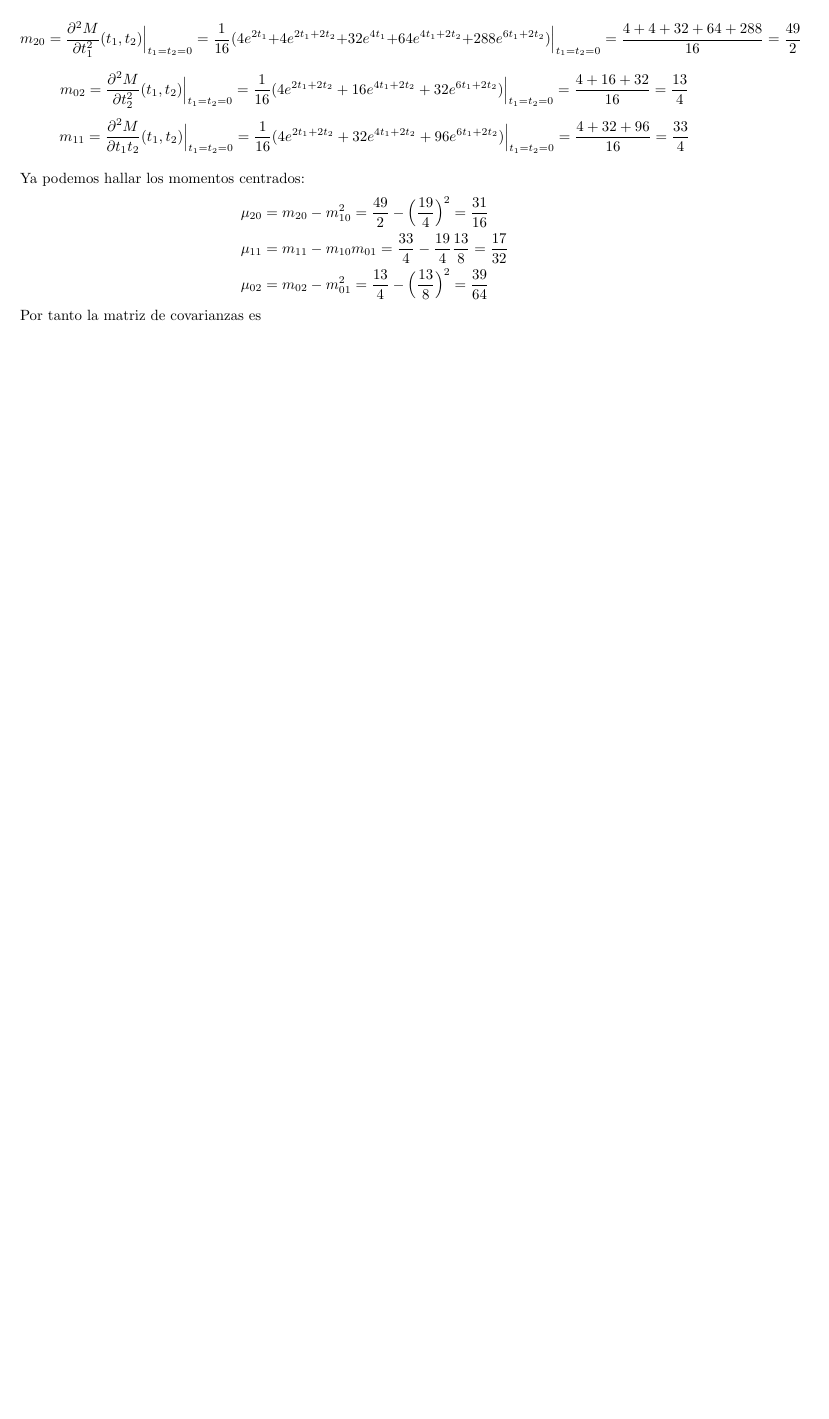
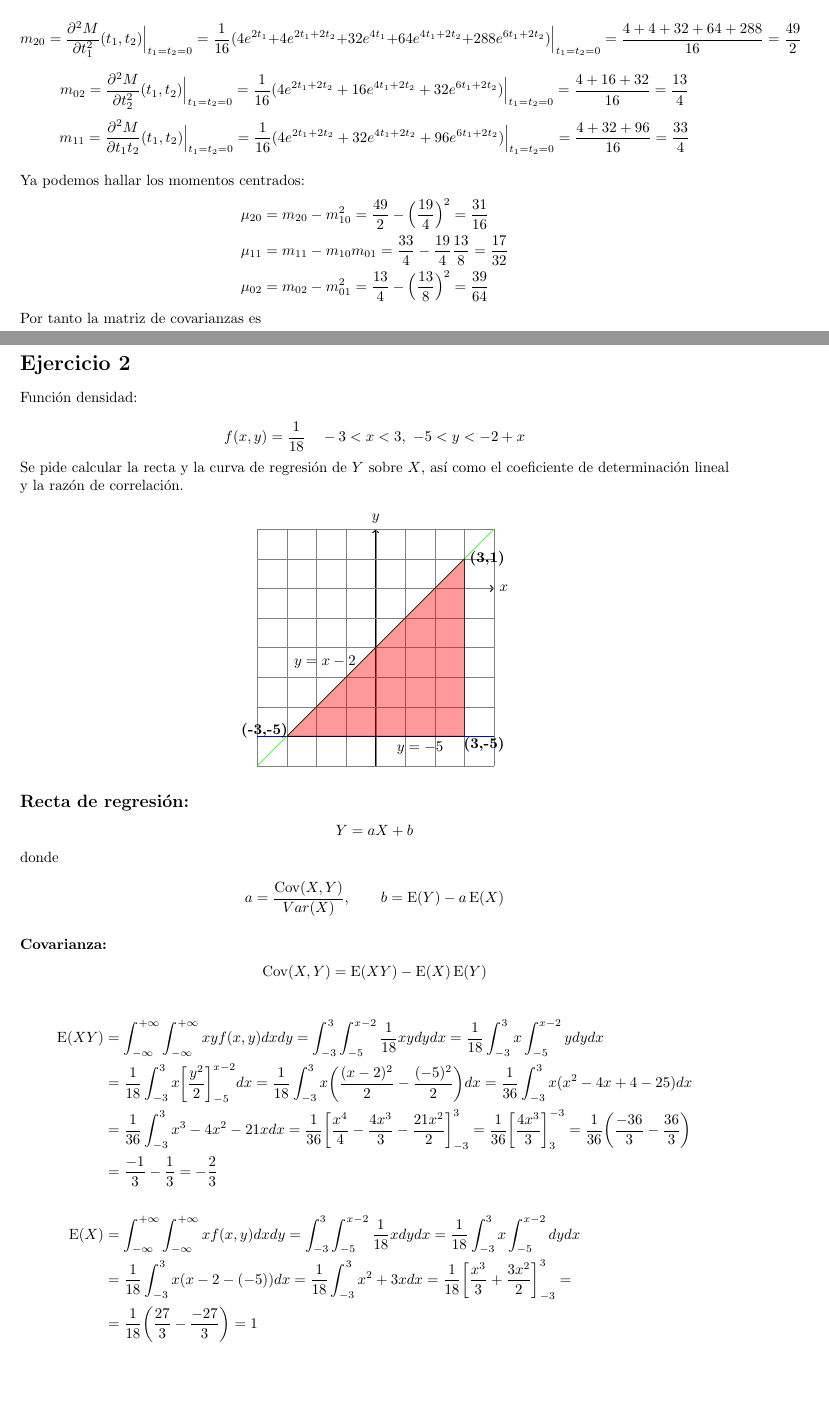
Before and after one commit to dcabezas98/Matematicas, a LaTeX document (Probabilidad/Propuestos/EntregaT2,4_III.tex): part of the page before the commit and two parts of pages 1 and 2 of 2 after it, the two joined at a grey line, cut so that both start at the same text, the shorter picture padded with empty space. Compiled offline with pdfLaTeX.

Commit message:
Prob, propuestos 3: empezado ejercicio 2

```diff
--- a/Probabilidad/Propuestos/Entrega_III.tex
+++ b/Probabilidad/Propuestos/EntregaT2,4_III.tex
@@ -6,6 +6,7 @@
 
 \DeclareMathOperator{\Var}{Var}
 \DeclareMathOperator{\Cov}{Cov}
+\DeclareMathOperator{\Expected}{E}
 
 \usepackage{dsfont}
 \usepackage{upgreek}
@@ -151,4 +152,59 @@ Por tanto la matriz de covarianzas es
   $
 \end{center}
 
+\section*{Ejercicio 2}
+
+Función densidad:
+
+\[f(x,y)=\frac{1}{18} \quad -3<x<3,\ -5<y<-2+x\]
+
+Se pide calcular la recta y la curva de regresión de $Y$ sobre $X$,
+así como el coeficiente de determinación lineal y la razón de
+correlación.
+
+\begin{center}
+\begin{tikzpicture}[scale=0.7]
+
+  \draw[->,thick] (-4,0) -- (4,0) node[right] {$x$};
+  \draw[->,thick] (0,-6) -- (0,2) node[above] {$y$};
+
+  \draw[style=help lines] (-4,-6) grid (4,2);
+
+  \draw[domain=-4:4,smooth,variable=\x,blue] plot ({\x},{-5});
+  \draw[domain=-4:4,smooth,variable=\x,green] plot ({\x},{\x-2});
+
+   \node at (-2.8,-4.8) [left] {\textbf{(-3,-5)}};
+   \node at (2.8,-5.3) [right] {\textbf{(3,-5)}};
+   \node at (3,1) [right] {\textbf{(3,1)}};
+
+   \node at (-0.5,-2.5) [left] {$y=x-2$};
+   \node at (1.5,-5) [below] {$y=-5$};
+
+  \draw[fill=red, fill opacity=0.4] (-3,-5) -- (3,-5) -- (3,1) -- cycle;
+\end{tikzpicture}
+\end{center}
+
+\subsection*{Recta de regresión:}
+
+\[Y=aX+b\]
+
+  donde
+
+\[a=\dfrac{\Cov(X,Y)}{Var(X)}, \qquad b=\Expected(Y)-a\Expected(X)\]
+
+\subsubsection*{Covarianza:}
+
+\[\Cov(X,Y)=\Expected(XY)-\Expected(X)\Expected(Y)\]
+
+\begin{align*}
+  \Expected(XY)&=\int_{-\infty}^{+\infty}\int_{-\infty}^{+\infty}xyf(x,y)dxdy=\int_{-3}^3\int_{-5}^{x-2}\frac{1}{18}xydydx=\frac{1}{18}\int_{-3}^3x\int_{-5}^{x-2}ydydx \\
+               &=\frac{1}{18}\int_{-3}^3x\bigg[\frac{y^2}{2}\bigg]_{-5}^{x-2}dx=\frac{1}{18}\int_{-3}^3x\bigg(\frac{(x-2)^2}{2}-\frac{(-5)^2}{2}\bigg)dx=\frac{1}{36}\int_{-3}^3x(x^2-4x+4-25)dx \\
+               &=\frac{1}{36}\int_{-3}^3x^3-4x^2-21xdx=\frac{1}{36}\bigg[\frac{x^4}{4}-\frac{4x^3}{3}-\frac{21x^2}{2}\bigg]_{-3}^3=\frac{1}{36}\bigg[\frac{4x^3}{3}\bigg]_3^{-3}=\frac{1}{36}\bigg(\frac{-36}{3}-\frac{36}{3}\bigg) \\
+               &=\frac{-1}{3}-\frac{1}{3}=-\frac{2}{3} \\
+  ~\\
+  \Expected(X)&=\int_{-\infty}^{+\infty}\int_{-\infty}^{+\infty}xf(x,y)dxdy=\int_{-3}^3\int_{-5}^{x-2}\frac{1}{18}xdydx=\frac{1}{18}\int_{-3}^3x\int_{-5}^{x-2}dydx \\
+              &=\frac{1}{18}\int_{-3}^3x(x-2-(-5))dx=\frac{1}{18}\int_{-3}^{3}x^2+3xdx=\frac{1}{18}\bigg[\frac{x^3}{3}+\frac{3x^2}{2}\bigg]_{-3}^3= \\
+  &=\frac{1}{18}\bigg(\frac{27}{3}-\frac{-27}{3}\bigg)=1
+\end{align*}
+
 \end{document}
```
Also changed, not shown: Probabilidad/Propuestos/EntregaT2,4_III.pdf (added), Probabilidad/Propuestos/Entrega_III.pdf (deleted).
